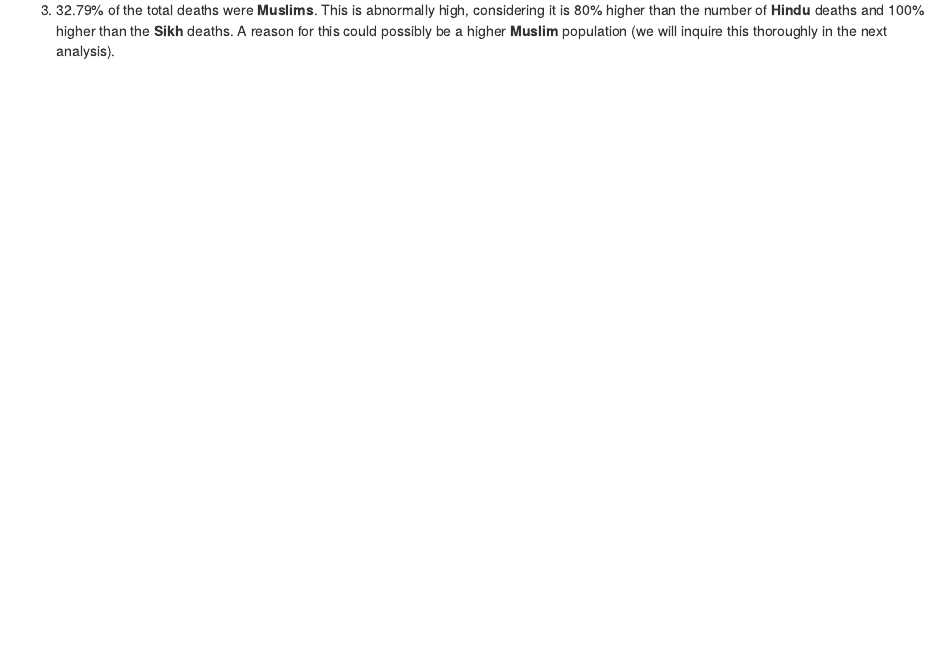
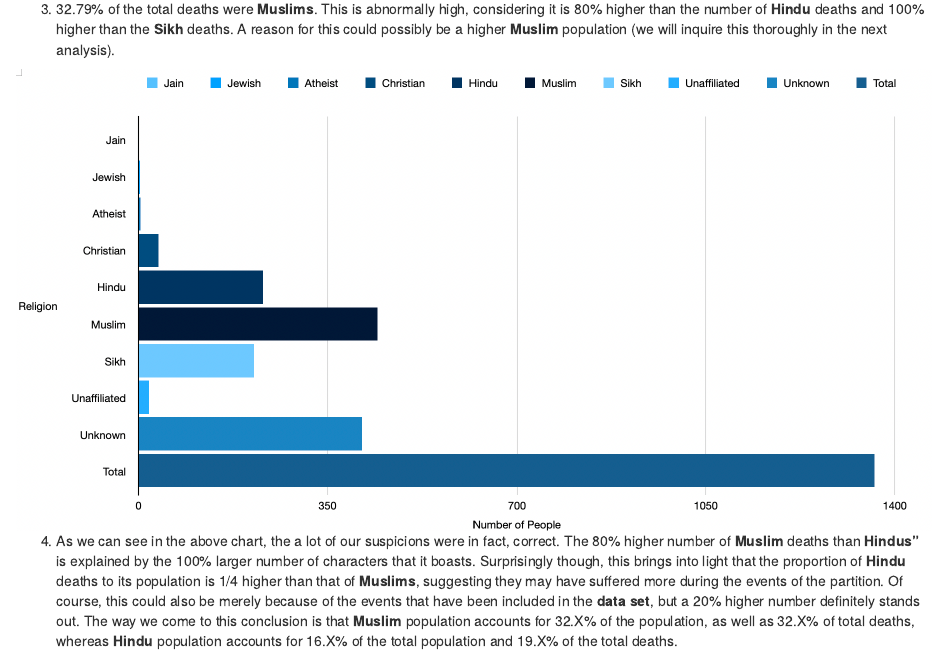
Before and after one commit to shaun-stanley/DH-Heurist, an R Markdown document (index.Rmd): the page in a window 1100 px wide, from 2770 px down before the commit and from 2750 px down after it, so that both start at the same text. The pictures show the output file index.html that the author committed with the source, opened offline.

Commit message:
Add analysis_03

```diff
--- a/index.Rmd
+++ b/index.Rmd
@@ -56,3 +56,10 @@ The main point of this question is understanding the nuances of conflict with re
 
 
 3. 32.79% of the total deaths were **Muslims**. This is abnormally high, considering it is 80% higher than the number of **Hindu** deaths and 100% higher than the **Sikh** deaths. A reason for this could possibly be a higher **Muslim** population (we will inquire this thoroughly in the next analysis).
+
+<center>
+
+![](analysis_03.png)
+</center>
+
+4. As we can see in the above chart, the a lot of our suspicions were in fact, correct. The 80% higher number of **Muslim** deaths than **Hindus"** is explained by the 100% larger number of characters that it boasts. Surprisingly though, this brings into light that the proportion of **Hindu** deaths to its population is 1/4 higher than that of **Muslims**, suggesting they may have suffered more during the events of the partition. Of course, this could also be merely because of the events that have been included in the **data set**, but a 20% higher number definitely stands out. The way we come to this conclusion is that **Muslim** population accounts for 32.X% of the population, as well as 32.X% of total deaths, whereas **Hindu** population accounts for 16.X% of the total population and 19.X% of the total deaths.
```
Also changed, not shown: analysis_03.png (added), chart_02_01.png (added), chart_02_02.png (added), index.html, index.Rmd (2 more changed lines).
